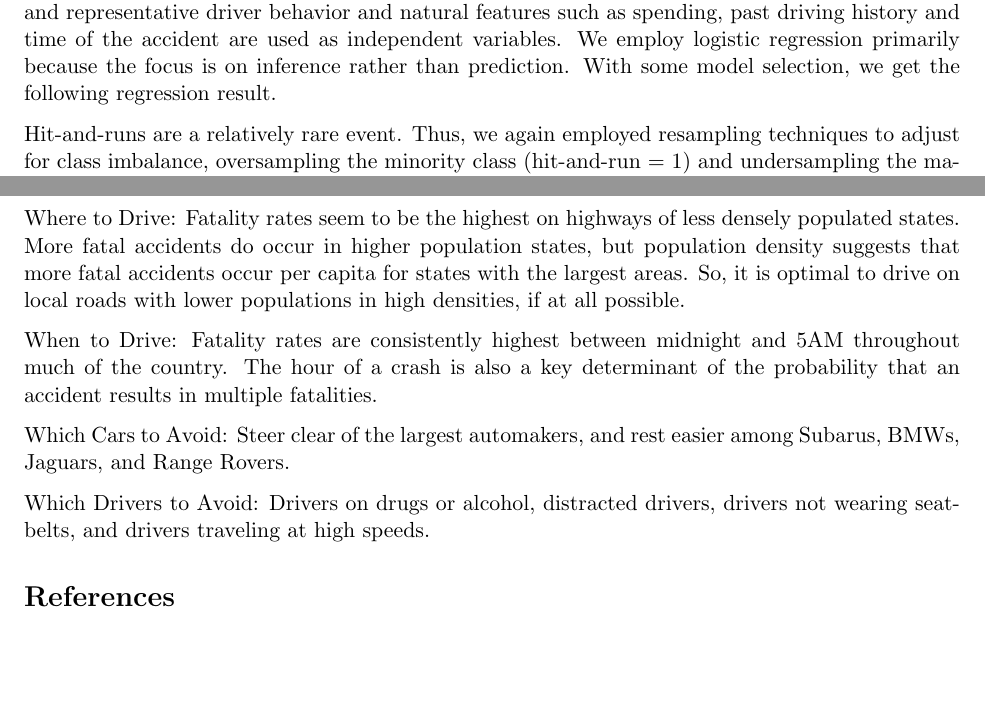
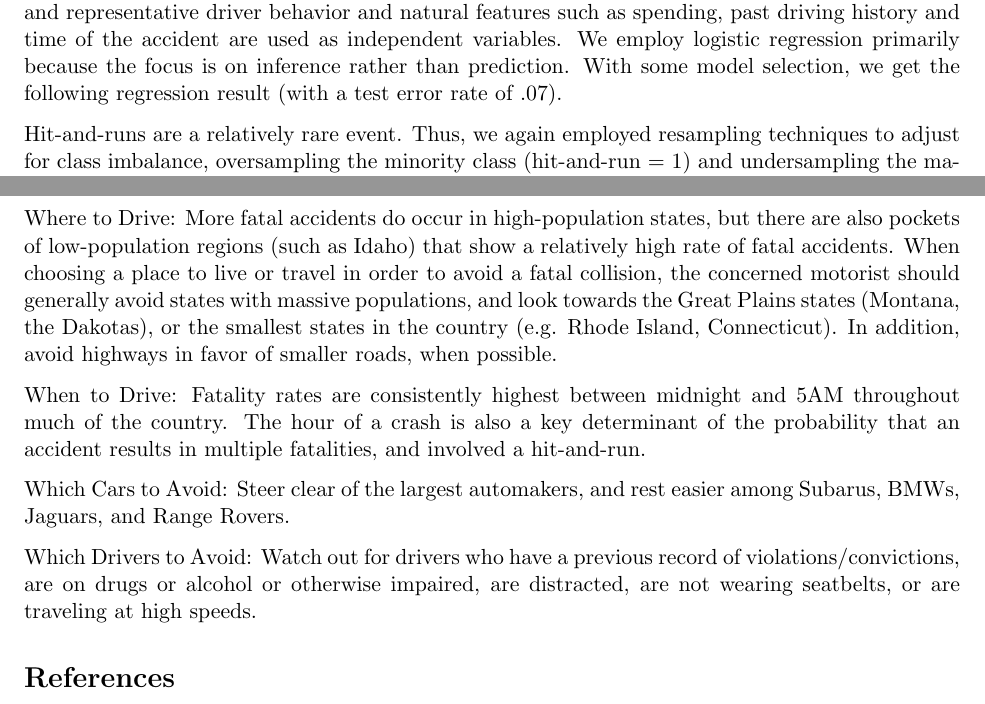
Before and after one commit to DesmondCole/503Project, a LaTeX document (report/503FinalReport.tex): two parts of pages 13 and 15 of 15, joined at a grey line, cut so that both start at the same text, the shorter picture padded with empty space. Compiled offline with pdfLaTeX.

Commit message:
Update report

```diff
--- a/report/503FinalReport.tex
+++ b/report/503FinalReport.tex
@@ -23,14 +23,15 @@
 \large Analysis of Major Traffic Fatality Predictors}}
 \author{Desmond Cole \\
 (Time Trends, Automaker/Vehicle Type, Environmental Factors, \\
-Report Introduction, General Editing, Conclusion) \\
+Report Introduction) \\
 \\
 Teerth Patel \\
-(Geographic Trends, Driver Impairment,
-General Editing, Conclusion) \\
+(Geographic Trends, Driver Impairment) \\
 \\
 Yunbin Peng \\
-(Hit-and-Run)}
+(Hit-and-Run) \\
+\\
+All authors contributed to general editing and the conclusion}
 
 \begin{document}
 \interfootnotelinepenalty=10000
@@ -329,7 +330,7 @@ These results show that the Bernoulli distribution has the largest occurrence of
 Decision trees can also be useful in predicting whether a specific accident is a high fatality accident or not. We created a decision tree with the same predictors as before and obtained a test error rate of .0934. When comparing this to the logistic regression and the boosted regressions, we can see that the decision tree produces higher error rates than all of the regressions other than the error rate for Bernoulli GBM regression (the simplest model considered here). As a likely result of the large number of predictors and the large number of factors within each predictor, the decision tree has a larger error rate than other forms of classification.
 
 \section*{Hit-and-Run}
-In this section we will discuss hit-and-run behavior as it brings more risk of fatalities during traffic accidents. According to a 2014 NHTSA traffic safety factsheet (see references), nearly one in five pedestrians killed in traffic crashes were involved in hit-and-runs. As such, it is an especially relevant factor to consider for non-motorists. To assess relationships of various predictors with hit-and-runs, we run a logistic regression, with a binary 0-1 indicator for hit-and-run as the outcome, and representative driver behavior and natural features such as spending, past driving history and time of the accident are used as independent variables. We employ logistic regression primarily because the focus is on inference rather than prediction. With some model selection, we get the following regression result.
+In this section we will discuss hit-and-run behavior as it brings more risk of fatalities during traffic accidents. According to a 2014 NHTSA traffic safety factsheet (see references), nearly one in five pedestrians killed in traffic crashes were involved in hit-and-runs. As such, it is an especially relevant factor to consider for non-motorists. To assess relationships of various predictors with hit-and-runs, we run a logistic regression, with a binary 0-1 indicator for hit-and-run as the outcome, and representative driver behavior and natural features such as spending, past driving history and time of the accident are used as independent variables. We employ logistic regression primarily because the focus is on inference rather than prediction. With some model selection, we get the following regression result (with a test error rate of .07).
 
 Hit-and-runs are a relatively rare event. Thus, we again employed resampling techniques to adjust for class imbalance, oversampling the minority class (hit-and-run = 1) and undersampling the majority class (hit-and-run = 0). In comparing resampled data (results shown below) with the original imbalanced data set, there did not appear to be significant difference in coefficient estimates.
 
@@ -378,13 +379,13 @@ The concerned motorist may also worry about the weather, in addition to the issu
 
 Many of the issues considered in this analysis will likely already have been considered by the well-prepared motorist or non-motorist. However, they bear repeating, alongside some recommendations that may surprise the average reader. In particular:
 
-Where to Drive: Fatality rates seem to be the highest on highways of less densely populated states. More fatal accidents do occur in higher population states, but population density suggests that more fatal accidents occur per capita for states with the largest areas. So, it is optimal to drive on local roads with lower populations in high densities, if at all possible.
+Where to Drive: More fatal accidents do occur in high-population states, but there are also pockets of low-population regions (such as Idaho) that show a relatively high rate of fatal accidents. When choosing a place to live or travel in order to avoid a fatal collision, the concerned motorist should generally avoid states with massive populations, and look towards the Great Plains states (Montana, the Dakotas), or the smallest states in the country (e.g. Rhode Island, Connecticut). In addition, avoid highways in favor of smaller roads, when possible.
 
-When to Drive: Fatality rates are consistently highest between midnight and 5AM throughout much of the country. The hour of a crash is also a key determinant of the probability that an accident results in multiple fatalities.
+When to Drive: Fatality rates are consistently highest between midnight and 5AM throughout much of the country. The hour of a crash is also a key determinant of the probability that an accident results in multiple fatalities, and involved a hit-and-run.
 
 Which Cars to Avoid: Steer clear of the largest automakers, and rest easier among Subarus, BMWs, Jaguars, and Range Rovers.
 
-Which Drivers to Avoid: Drivers on drugs or alcohol, distracted drivers, drivers not wearing seatbelts, and drivers traveling at high speeds.
+Which Drivers to Avoid: Watch out for drivers who have a previous record of violations/convictions, are on drugs or alcohol or otherwise impaired, are distracted, are not wearing seatbelts, or are traveling at high speeds.
 
 
 \section*{References}
```
Also changed, not shown: report/503FinalReport.pdf, 3 other files.
